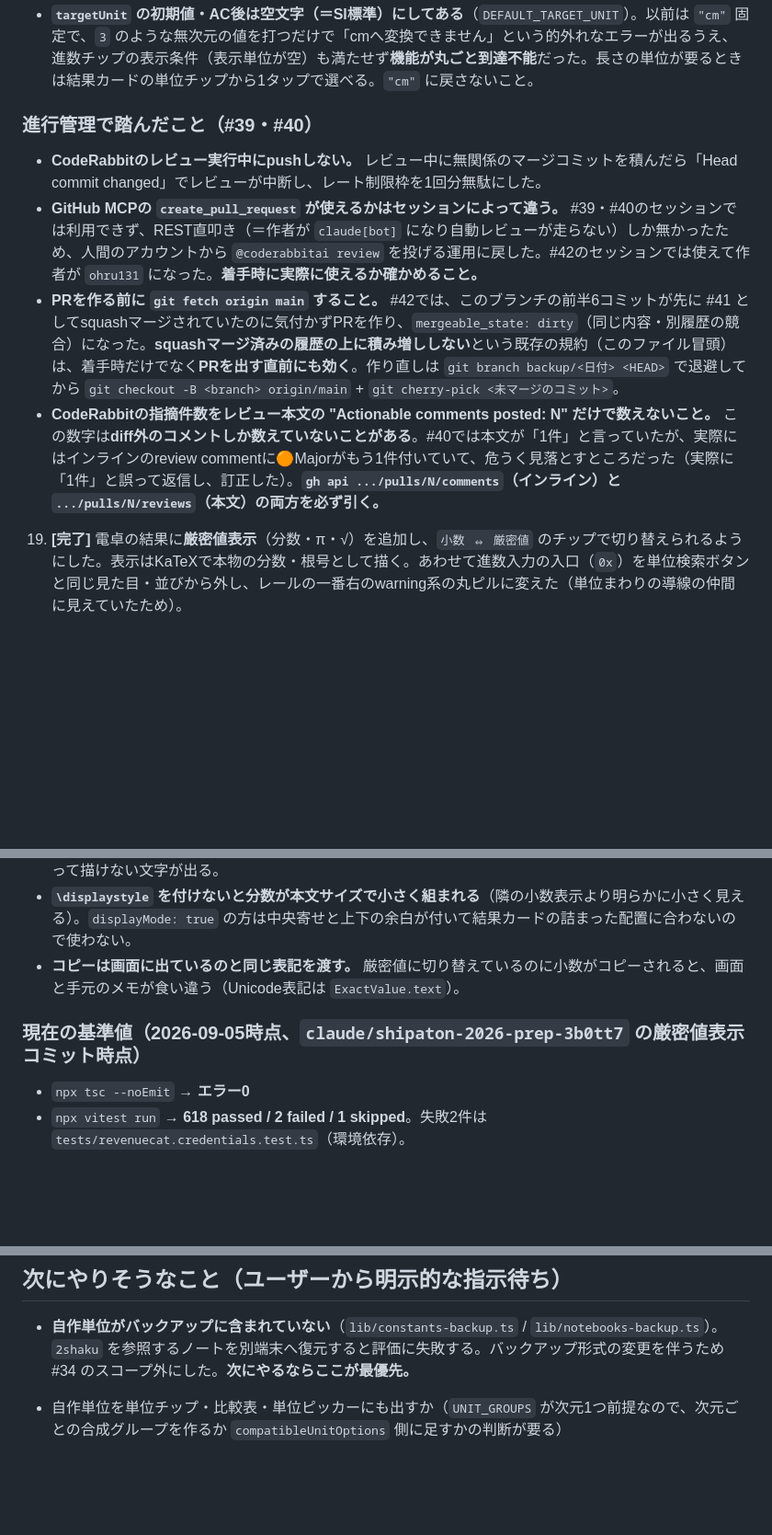
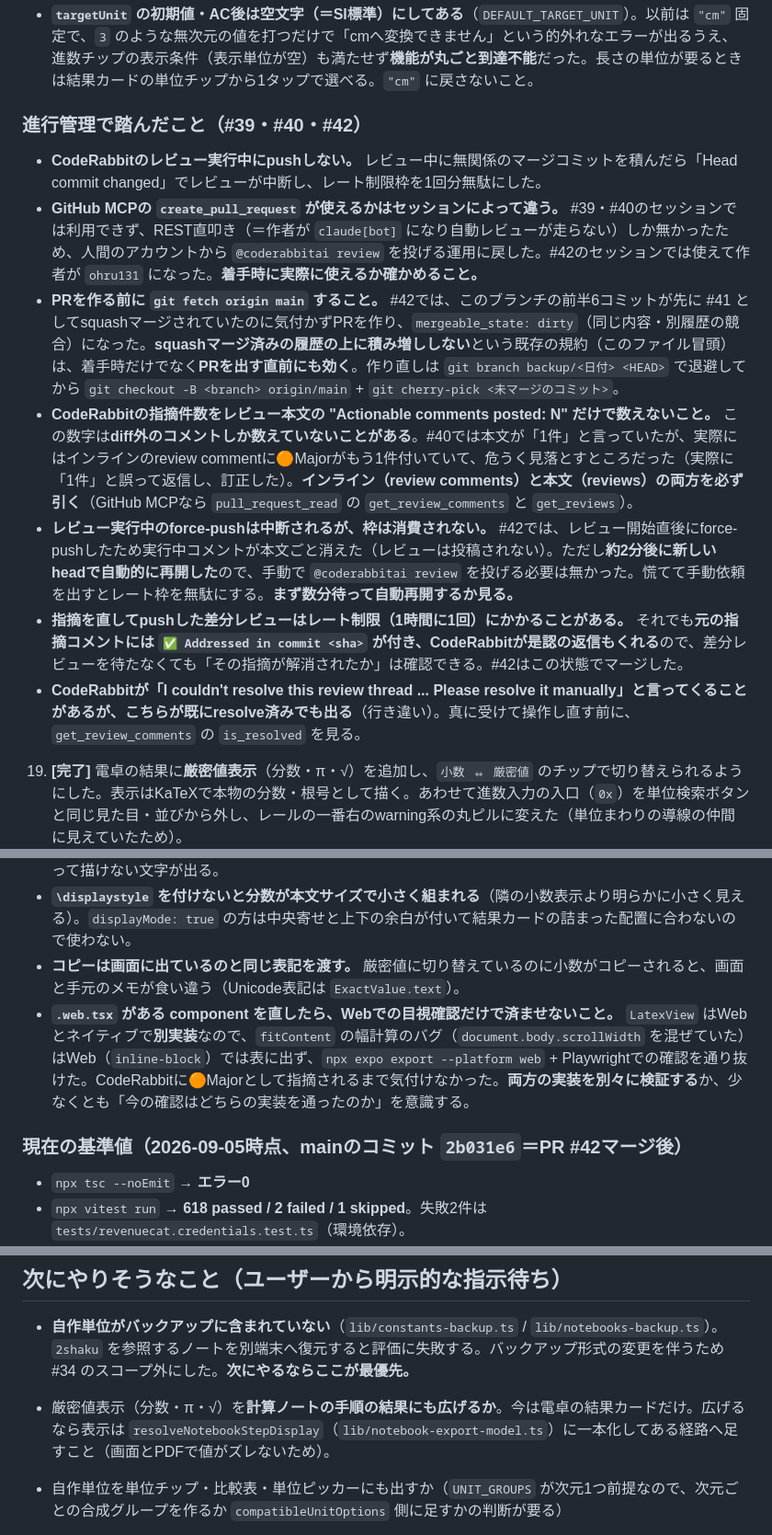
Before and after one commit to ohru131/si-unit-calculator, a Markdown page: CLAUDE.md, 3 parts joined by grey strips. Shown at 92% size. Drawn GitHub-style; blank space fills up the shorter version.

Commit message:
#42で得た知見をCLAUDE.mdに反映（CodeRabbit運用・Web検証の限界・基準値） (#43)
ドキュメントのみの変更。

- CodeRabbit運用: レビュー中のforce-pushは中断されるが枠は消費されず自動再開すること、
  差分レビューがレート制限にかかっても指摘側に「Addressed in commit」が付くこと、
  「resolveできなかった」という返信はresolve済みでも出ること。
- .web.tsx がある component は、Webでの目視確認がネイティブを担保しないこと。
- 基準値の見出しをマージ後のmain（2b031e6）に更新。
- 「次にやりそうなこと」に、厳密値表示を計算ノートへ広げる案を追加。

```diff
--- a/CLAUDE.md
+++ b/CLAUDE.md
@@ -188,12 +188,15 @@ Expo/React Native製の単位計算アプリ。Shipaton 2026提出に向けて
 
 - **`targetUnit` の初期値・AC後は空文字（＝SI標準）にしてある**（`DEFAULT_TARGET_UNIT`）。以前は `"cm"` 固定で、`3` のような無次元の値を打つだけで「cmへ変換できません」という的外れなエラーが出るうえ、進数チップの表示条件（表示単位が空）も満たせず**機能が丸ごと到達不能**だった。長さの単位が要るときは結果カードの単位チップから1タップで選べる。`"cm"` に戻さないこと。
 
-### 進行管理で踏んだこと（#39・#40）
+### 進行管理で踏んだこと（#39・#40・#42）
 
 - **CodeRabbitのレビュー実行中にpushしない。** レビュー中に無関係のマージコミットを積んだら「Head commit changed」でレビューが中断し、レート制限枠を1回分無駄にした。
 - **GitHub MCPの `create_pull_request` が使えるかはセッションによって違う。** #39・#40のセッションでは利用できず、REST直叩き（＝作者が `claude[bot]` になり自動レビューが走らない）しか無かったため、人間のアカウントから `@coderabbitai review` を投げる運用に戻した。#42のセッションでは使えて作者が `ohru131` になった。**着手時に実際に使えるか確かめること。**
 - **PRを作る前に `git fetch origin main` すること。** #42では、このブランチの前半6コミットが先に #41 としてsquashマージされていたのに気付かずPRを作り、`mergeable_state: dirty`（同じ内容・別履歴の競合）になった。**squashマージ済みの履歴の上に積み増ししない**という既存の規約（このファイル冒頭）は、着手時だけでなく**PRを出す直前にも効く**。作り直しは `git branch backup/<日付> <HEAD>` で退避してから `git checkout -B <branch> origin/main` + `git cherry-pick <未マージのコミット>`。
-- **CodeRabbitの指摘件数をレビュー本文の "Actionable comments posted: N" だけで数えないこと。** この数字は**diff外のコメントしか数えていないことがある**。#40では本文が「1件」と言っていたが、実際にはインラインのreview commentに🟠Majorがもう1件付いていて、危うく見落とすところだった（実際に「1件」と誤って返信し、訂正した）。**`gh api .../pulls/N/comments`（インライン）と `.../pulls/N/reviews`（本文）の両方を必ず引く。**
+- **CodeRabbitの指摘件数をレビュー本文の "Actionable comments posted: N" だけで数えないこと。** この数字は**diff外のコメントしか数えていないことがある**。#40では本文が「1件」と言っていたが、実際にはインラインのreview commentに🟠Majorがもう1件付いていて、危うく見落とすところだった（実際に「1件」と誤って返信し、訂正した）。**インライン（review comments）と本文（reviews）の両方を必ず引く**（GitHub MCPなら `pull_request_read` の `get_review_comments` と `get_reviews`）。
+- **レビュー実行中のforce-pushは中断されるが、枠は消費されない。** #42では、レビュー開始直後にforce-pushしたため実行中コメントが本文ごと消えた（レビューは投稿されない）。ただし**約2分後に新しいheadで自動的に再開した**ので、手動で `@coderabbitai review` を投げる必要は無かった。慌てて手動依頼を出すとレート枠を無駄にする。**まず数分待って自動再開するか見る。**
+- **指摘を直してpushした差分レビューはレート制限（1時間に1回）にかかることがある。** それでも**元の指摘コメントには `✅ Addressed in commit <sha>` が付き、CodeRabbitが是認の返信もくれる**ので、差分レビューを待たなくても「その指摘が解消されたか」は確認できる。#42はこの状態でマージした。
+- **CodeRabbitが「I couldn't resolve this review thread ... Please resolve it manually」と言ってくることがあるが、こちらが既にresolve済みでも出る**（行き違い）。真に受けて操作し直す前に、`get_review_comments` の `is_resolved` を見る。
 
 19. **[完了]** 電卓の結果に**厳密値表示**（分数・π・√）を追加し、`小数 ⇔ 厳密値` のチップで切り替えられるようにした。表示はKaTeXで本物の分数・根号として描く。あわせて進数入力の入口（`0x`）を単位検索ボタンと同じ見た目・並びから外し、レールの一番右のwarning系の丸ピルに変えた（単位まわりの導線の仲間に見えていたため）。
 
@@ -204,8 +207,9 @@ Expo/React Native製の単位計算アプリ。Shipaton 2026提出に向けて
 - **単位はLaTeXの外にTextで並べる。** 単位記号には `²` や `°` や `µ` が混ざり、`\text{}` に入れると環境によって描けない文字が出る。
 - **`\displaystyle` を付けないと分数が本文サイズで小さく組まれる**（隣の小数表示より明らかに小さく見える）。`displayMode: true` の方は中央寄せと上下の余白が付いて結果カードの詰まった配置に合わないので使わない。
 - **コピーは画面に出ているのと同じ表記を渡す。** 厳密値に切り替えているのに小数がコピーされると、画面と手元のメモが食い違う（Unicode表記は `ExactValue.text`）。
+- **`.web.tsx` がある component を直したら、Webでの目視確認だけで済ませないこと。** `LatexView` はWebとネイティブで**別実装**なので、`fitContent` の幅計算のバグ（`document.body.scrollWidth` を混ぜていた）はWeb（`inline-block`）では表に出ず、`npx expo export --platform web` + Playwrightでの確認を通り抜けた。CodeRabbitに🟠Majorとして指摘されるまで気付けなかった。**両方の実装を別々に検証する**か、少なくとも「今の確認はどちらの実装を通ったのか」を意識する。
 
-### 現在の基準値（2026-09-05時点、`claude/shipaton-2026-prep-3b0tt7` の厳密値表示コミット時点）
+### 現在の基準値（2026-09-05時点、mainのコミット `2b031e6`＝PR #42マージ後）
 
 - `npx tsc --noEmit` → **エラー0**
 - `npx vitest run` → **618 passed / 2 failed / 1 skipped**。失敗2件は `tests/revenuecat.credentials.test.ts`（環境依存）。
@@ -215,6 +219,7 @@ Expo/React Native製の単位計算アプリ。Shipaton 2026提出に向けて
 ## 次にやりそうなこと（ユーザーから明示的な指示待ち）
 
 - **自作単位がバックアップに含まれていない**（`lib/constants-backup.ts` / `lib/notebooks-backup.ts`）。`2shaku` を参照するノートを別端末へ復元すると評価に失敗する。バックアップ形式の変更を伴うため #34 のスコープ外にした。**次にやるならここが最優先。**
+- 厳密値表示（分数・π・√）を**計算ノートの手順の結果にも広げるか**。今は電卓の結果カードだけ。広げるなら表示は `resolveNotebookStepDisplay`（`lib/notebook-export-model.ts`）に一本化してある経路へ足すこと（画面とPDFで値がズレないため）。
 - 自作単位を単位チップ・比較表・単位ピッカーにも出すか（`UNIT_GROUPS` が次元1つ前提なので、次元ごとの合成グループを作るか `compatibleUnitOptions` 側に足すかの判断が要る）
 - 進数を**バイナリ演算**（AND/OR/XOR/シフト）まで広げるか。今は表示と入力だけで、桁のまま演算に入る経路は塞いである（まず `=` で10進へ確定させる運用）
 
```
